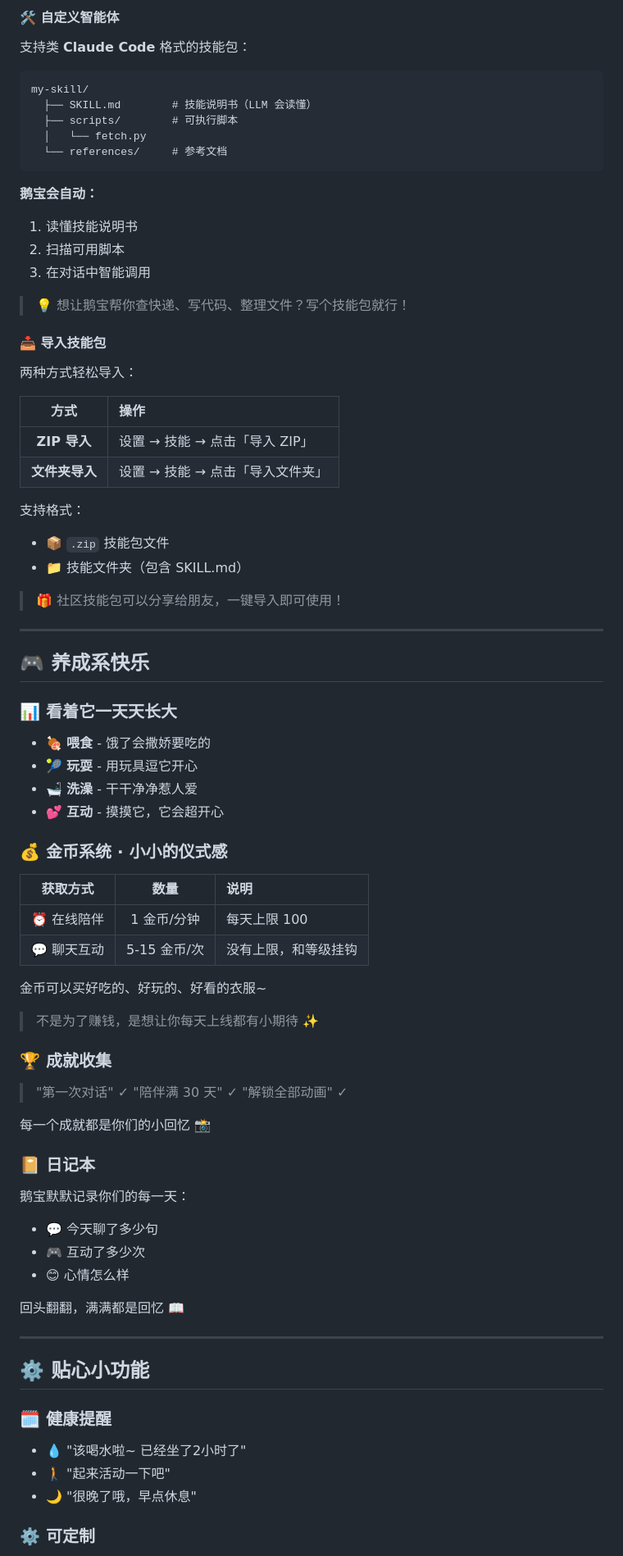
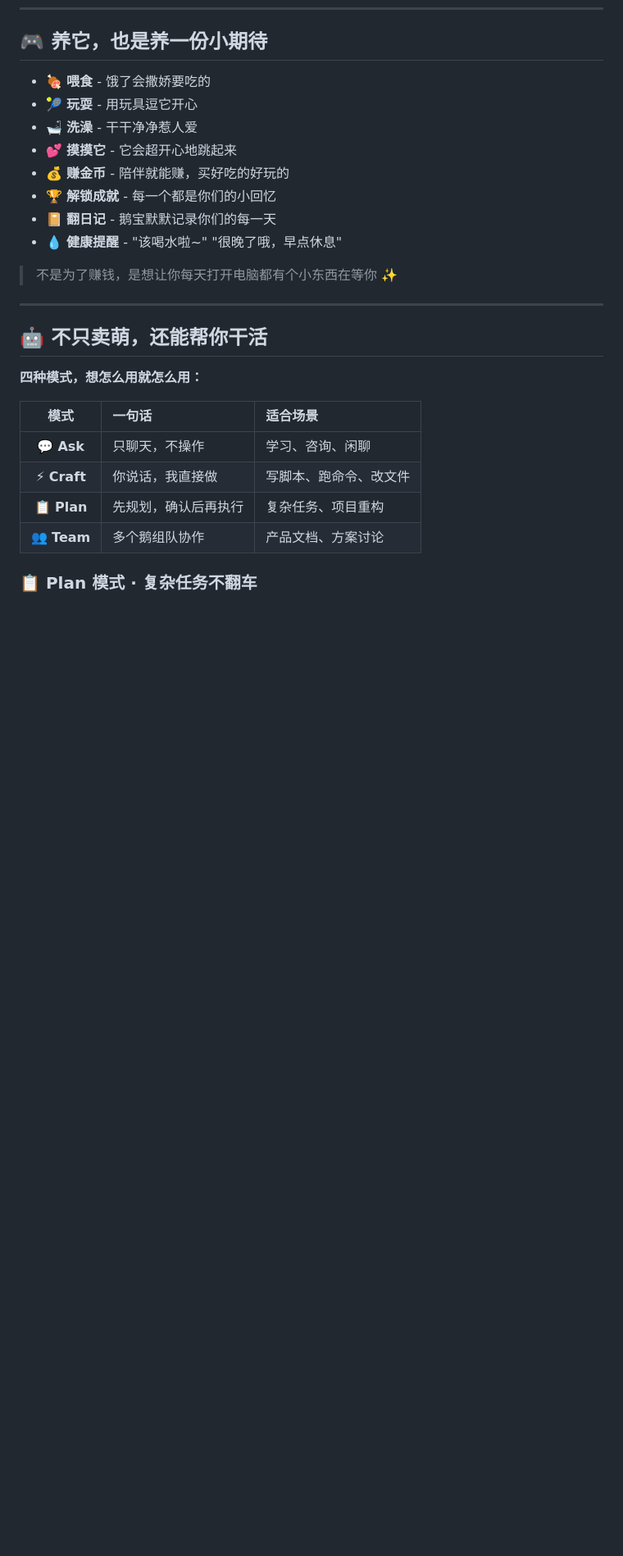
Before and after one commit to shipbetweenwm/GooseBaby, a Markdown page: README.md, the part around one of its changes. Shown at 82% size. Drawn GitHub-style; blank space fills up the shorter version.

Commit message:
docs: README 小红书风格重写，情感为主线，技术细节折叠

````diff
--- a/README.md
+++ b/README.md
@@ -254,85 +104,28 @@ SystemPromptSegment {
-#### 🛠️ 自定义智能体
-
-支持类 **Claude Code** 格式的技能包：
-
-```
-my-skill/
-  ├── SKILL.md        # 技能说明书（LLM 会读懂）
-  ├── scripts/        # 可执行脚本
-  │   └── fetch.py
-  └── references/     # 参考文档
-```
-
-**鹅宝会自动：**
-1. 读懂技能说明书
-2. 扫描可用脚本
-3. 在对话中智能调用
-
-> 💡 想让鹅宝帮你查快递、写代码、整理文件？写个技能包就行！
-
-#### 📥 导入技能包
-
-两种方式轻松导入：
-
-| 方式 | 操作 |
-|:---:|:---|
-| **ZIP 导入** | 设置 → 技能 → 点击「导入 ZIP」 |
-| **文件夹导入** | 设置 → 技能 → 点击「导入文件夹」 |
-
-支持格式：
-- 📦 `.zip` 技能包文件
-- 📁 技能文件夹（包含 SKILL.md）
-
-> 🎁 社区技能包可以分享给朋友，一键导入即可使用！
-
----
-
-## 🎮 养成系快乐
-
-### 📊 看着它一天天长大
+## 🎮 养它，也是养一份小期待
 
 - 🍖 **喂食** - 饿了会撒娇要吃的
 - 🎾 **玩耍** - 用玩具逗它开心
 - 🛁 **洗澡** - 干干净净惹人爱
-- 💕 **互动** - 摸摸它，它会超开心
+- 💕 **摸摸它** - 它会超开心地跳起来
+- 💰 **赚金币** - 陪伴就能赚，买好吃的好玩的
+- 🏆 **解锁成就** - 每一个都是你们的小回忆
+- 📔 **翻日记** - 鹅宝默默记录你们的每一天
+- 💧 **健康提醒** - "该喝水啦~" "很晚了哦，早点休息"
 
-### 💰 金币系统 · 小小的仪式感
-
-| 获取方式 | 数量 | 说明 |
-|:---:|:---:|:---|
-| ⏰ 在线陪伴 | 1 金币/分钟 | 每天上限 100 |
-| 💬 聊天互动 | 5-15 金币/次 | 没有上限，和等级挂钩 |
-
-金币可以买好吃的、好玩的、好看的衣服~
-
-> 不是为了赚钱，是想让你每天上线都有小期待 ✨
-
-### 🏆 成就收集
-
-> "第一次对话" ✓
-> "陪伴满 30 天" ✓
-> "解锁全部动画" ✓
-
-每一个成就都是你们的小回忆 📸
-
-### 📔 日记本
-
-鹅宝默默记录你们的每一天：
-- 💬 今天聊了多少句
-- 🎮 互动了多少次
-- 😊 心情怎么样
-
-回头翻翻，满满都是回忆 📖
+> 不是为了赚钱，是想让你每天打开电脑都有个小东西在等你 ✨
 
 ---
 
-## ⚙️ 贴心小功能
+## 🤖 不只卖萌，还能帮你干活
 
-### 🗓️ 健康提醒
+**四种模式，想怎么用就怎么用：**
 
-- 💧 "该喝水啦~ 已经坐了2小时了"
-- 🚶 "起来活动一下吧"
-- 🌙 "很晚了哦，早点休息"
+| 模式 | 一句话 | 适合场景 |
+|:---:|:---|:---|
+| 💬 **Ask** | 只聊天，不操作 | 学习、咨询、闲聊 |
+| ⚡ **Craft** | 你说话，我直接做 | 写脚本、跑命令、改文件 |
+| 📋 **Plan** | 先规划，确认后再执行 | 复杂任务、项目重构 |
+| 👥 **Team** | 多个鹅组队协作 | 产品文档、方案讨论 |
 
-### ⚙️ 可定制
+### 📋 Plan 模式 · 复杂任务不翻车
 
````
Also changed, not shown: other parts of README.md (+97 -196 lines).
